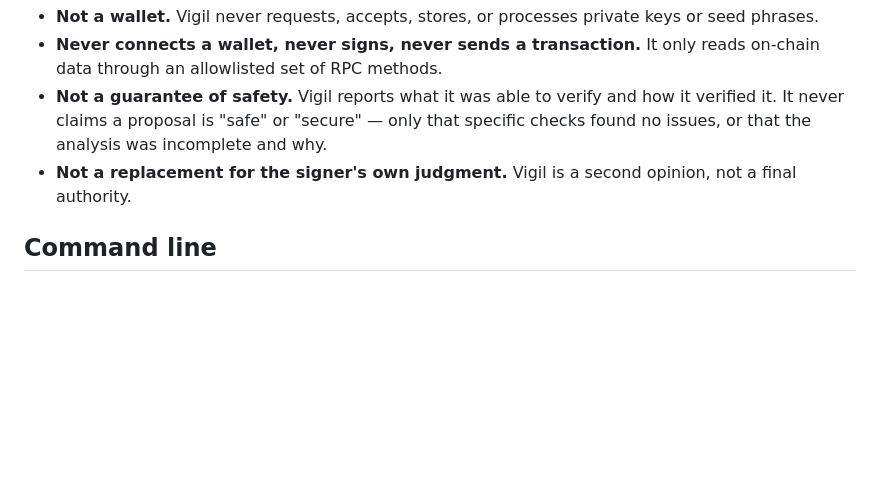
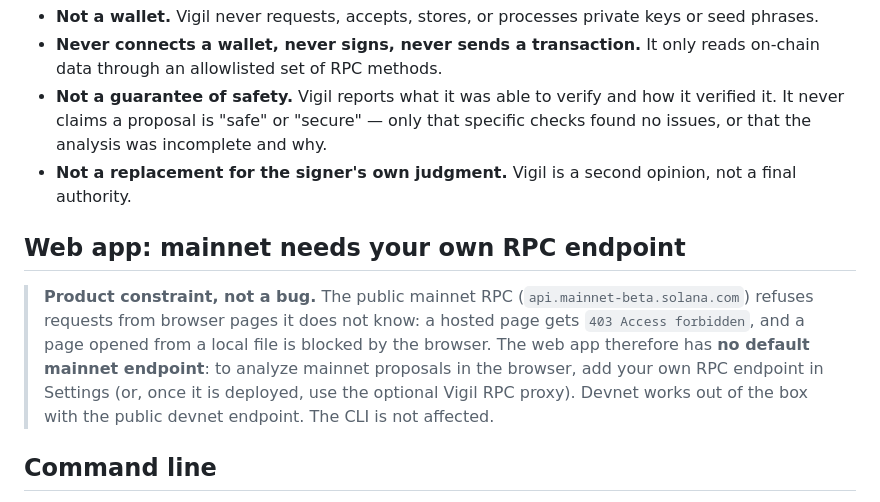
Before and after one commit to InBounded/vigil, a Markdown page: README.md, the part around the change. GitHub-like rendering; blank space fills up the shorter version.

```diff
--- a/README.md
+++ b/README.md
@@ -19,6 +19,10 @@ It exists as an independent second opinion. If the official signing interface is
 - **Never connects a wallet, never signs, never sends a transaction.** It only reads on-chain data through an allowlisted set of RPC methods.
 - **Not a guarantee of safety.** Vigil reports what it was able to verify and how it verified it. It never claims a proposal is "safe" or "secure" — only that specific checks found no issues, or that the analysis was incomplete and why.
 - **Not a replacement for the signer's own judgment.** Vigil is a second opinion, not a final authority.
+
+## Web app: mainnet needs your own RPC endpoint
+
+> **Product constraint, not a bug.** The public mainnet RPC (`api.mainnet-beta.solana.com`) refuses requests from browser pages it does not know: a hosted page gets `403 Access forbidden`, and a page opened from a local file is blocked by the browser. The web app therefore has **no default mainnet endpoint**: to analyze mainnet proposals in the browser, add your own RPC endpoint in Settings (or, once it is deployed, use the optional Vigil RPC proxy). Devnet works out of the box with the public devnet endpoint. The CLI is not affected.
 
 ## Command line
 
```
Also changed, not shown: docs/DECISIONS.md (+9 -0 lines).
